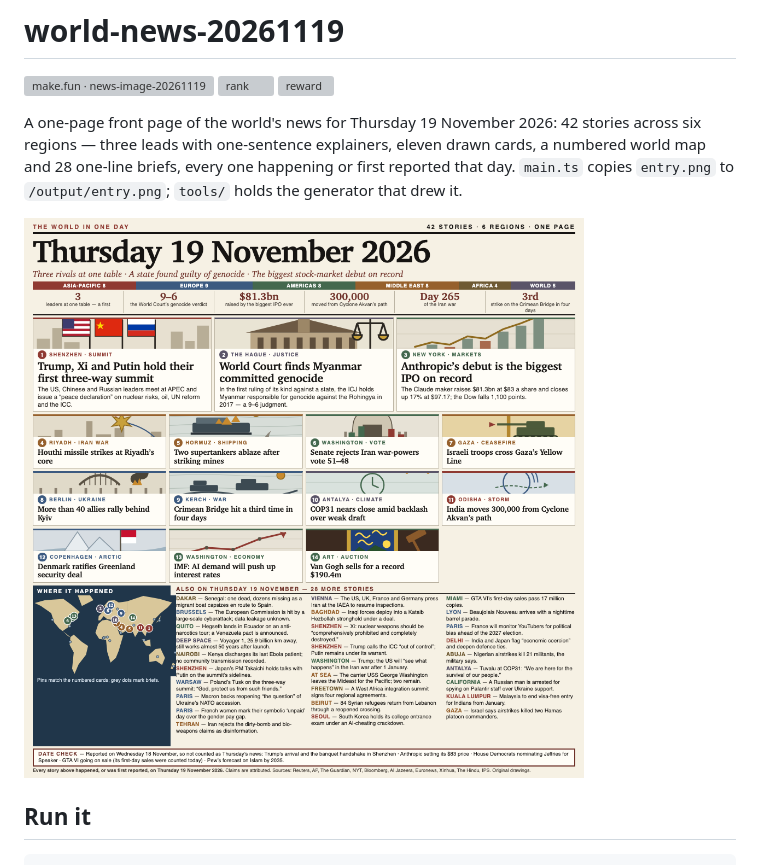
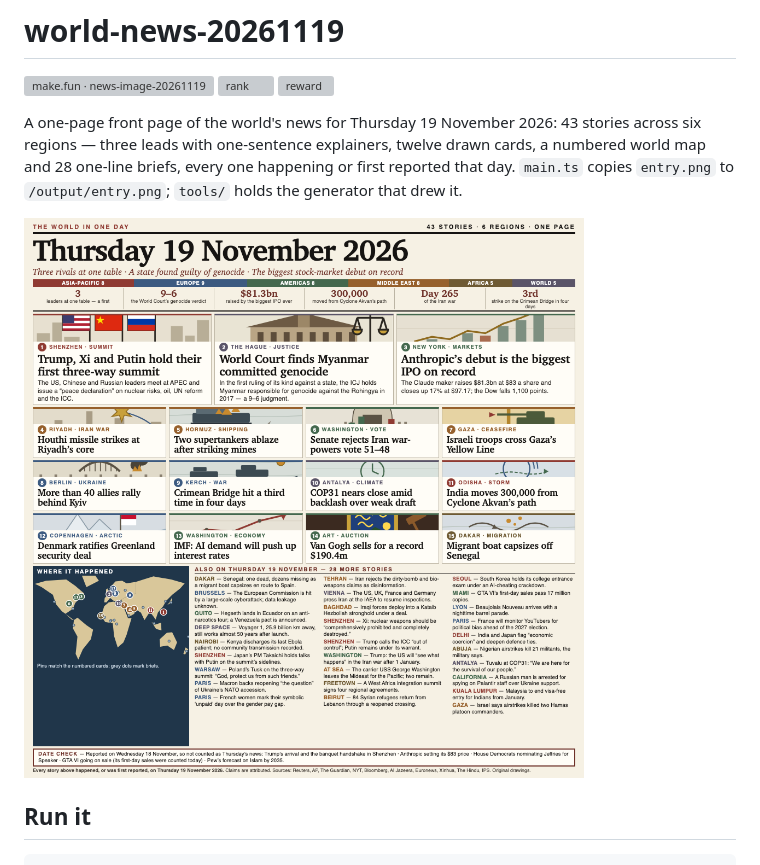
Before and after one commit to karthicksiv/world-news-20261119, a Markdown page: README.md, the part around the change. Drawn GitHub-style; pictures changed too: entry.png; grey boxes are pictures that could not be loaded.

```diff
--- a/README.md
+++ b/README.md
@@ -4,7 +4,7 @@
 [![rank](https://make.fun/badge/news-image-20261119/karthicksiv/world-news-20261119/rank.svg)](https://make.fun/bounty/news-image-20261119/leaderboard?utm_source=github&utm_medium=readme&utm_campaign=news-image-20261119)
 [![reward](https://make.fun/badge/news-image-20261119/karthicksiv/world-news-20261119/reward.svg)](https://make.fun/bounty/news-image-20261119/leaderboard?utm_source=github&utm_medium=readme&utm_campaign=news-image-20261119)
 
-A one-page front page of the world's news for Thursday 19 November 2026: 42 stories across six regions — three leads with one-sentence explainers, eleven drawn cards, a numbered world map and 28 one-line briefs, every one happening or first reported that day. `main.ts` copies `entry.png` to `/output/entry.png`; `tools/` holds the generator that drew it.
+A one-page front page of the world's news for Thursday 19 November 2026: 43 stories across six regions — three leads with one-sentence explainers, twelve drawn cards, a numbered world map and 28 one-line briefs, every one happening or first reported that day. `main.ts` copies `entry.png` to `/output/entry.png`; `tools/` holds the generator that drew it.
 
 ![entry](entry.png)
 
```
Also changed, not shown: 1 other file.
